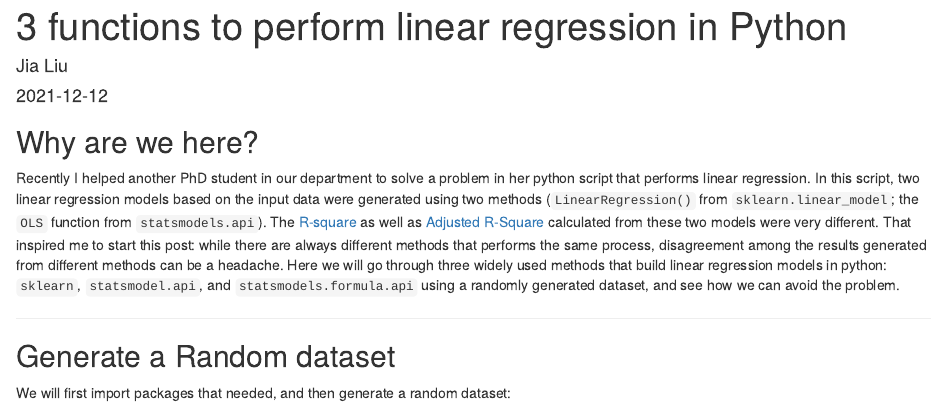
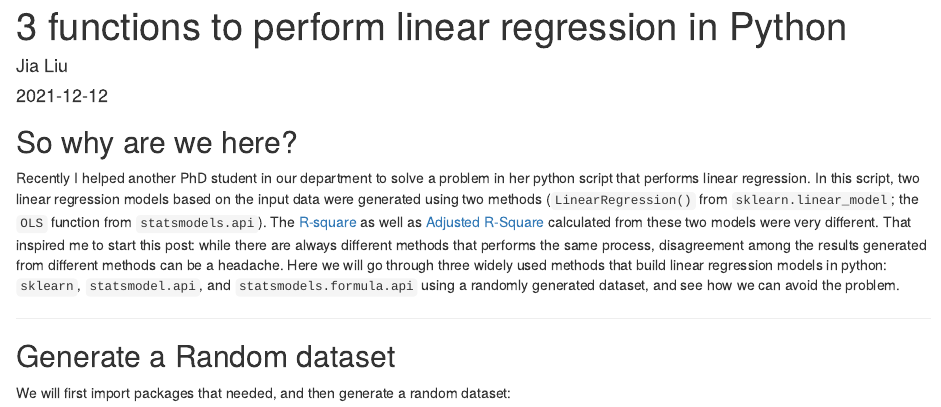
Before and after one commit to jialiu232/jialiu-hugo, an R Markdown document (content/blog/2021_12_three_ways_linear_regression/index.Rmarkdown): the page in a window 1100 px wide, from its top. Rendered offline with R 4.5, knitr and Pandoc, with nearby package versions.

Commit message:
Changed the new post to test for rbind.io domain name

````diff
--- a/content/blog/2021_12_three_ways_linear_regression/index.Rmarkdown
+++ b/content/blog/2021_12_three_ways_linear_regression/index.Rmarkdown
@@ -51,7 +51,7 @@ Sys.which("python")
 #if (reticulate::py_module_available("matplotlib")) message("'matplotlib' found.")
 ```
 
-## Why are we here?
+## So why are we here?
 
 Recently I helped another PhD student in our department to solve a problem in her python script that performs linear regression. In this script, two linear regression models based on the input data were generated using two methods (`LinearRegression()` from `sklearn.linear_model`; the `OLS` function from `statsmodels.api`). The [R-square](https://www.investopedia.com/terms/r/r-squared.asp) as well as [Adjusted R-Square](https://www.statisticshowto.com/probability-and-statistics/statistics-definitions/adjusted-r2/) calculated from these two models were very different. That inspired me to start this post: while there are always different methods that performs the same process, disagreement among the results generated from different methods can be a headache. Here we will go through three widely used methods that build linear regression models in python: `sklearn`, `statsmodel.api`, and `statsmodels.formula.api` using a randomly generated dataset, and see how we can avoid the problem.
 
````
Also changed, not shown: content/blog/2021_12_three_ways_linear_regression/index_files/figure-html/unnamed-chunk-3-1.png, 1 other file.
